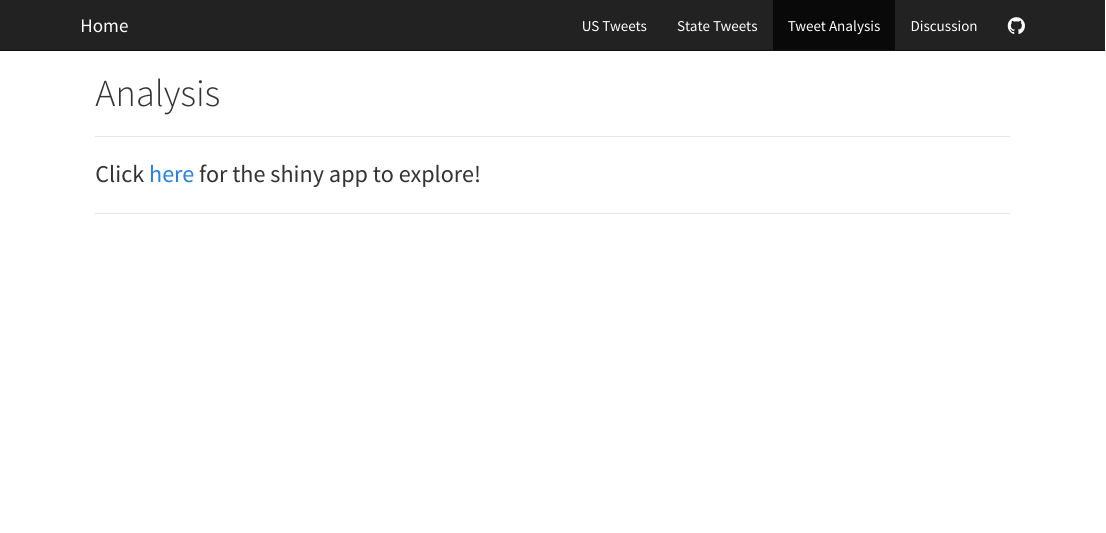
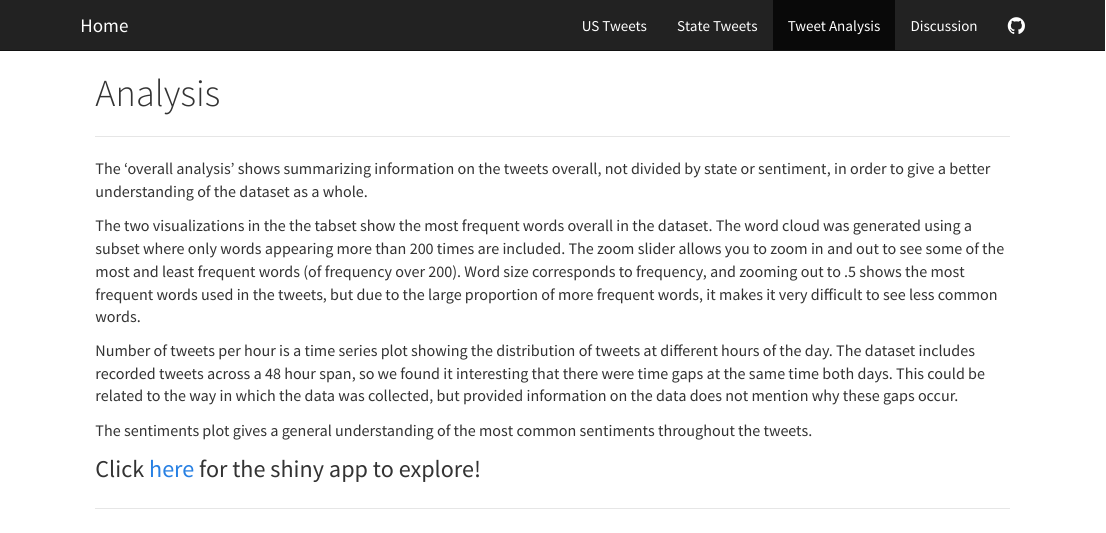
Before and after one commit to k-maciejewski/p8105_final_website, an R Markdown document (analysis.Rmd): the page in a window 1100 px wide, from its top. The pictures show the output file analysis.html that the author committed with the source, opened offline; library style sheets and scripts come from the installed R packages.

Commit message:
added Morgan's part

```diff
--- a/analysis.Rmd
+++ b/analysis.Rmd
@@ -4,6 +4,15 @@ title: "Analysis"
 
 ***
 
+<font size="3">The ‘overall analysis’ shows summarizing information on the tweets overall, not divided by state or sentiment, in order to give a better understanding of the dataset as a whole.
+
+The two visualizations in the the tabset show the most frequent words overall in the dataset. The word cloud was generated using a subset where only words appearing more than 200 times are included. The zoom slider allows you to zoom in and out to see some of the most and least frequent words (of frequency over 200). Word size corresponds to frequency, and zooming out to .5 shows the most frequent words used in the tweets, but due to the large proportion of more frequent words, it makes it very difficult to see less common words.
+
+Number of tweets per hour is a time series plot showing the distribution of tweets at different hours of the day. The dataset includes recorded tweets across a 48 hour span, so we found it interesting that there were time gaps at the same time both days. This could be related to the way in which the data was collected, but provided information on the data does not mention why these gaps occur.
+
+The sentiments plot gives a general understanding of the most common sentiments throughout the tweets.  </font>
+
+
 <font size="5"> Click [here](https://mdeferrante.shinyapps.io/overall_analysis/) for the shiny app to explore! </font>
 
 ***
```
Also changed, not shown: State_Tweet.html, about.html, analysis.html, discussion.html, index.html, wordcloud-1.png (added), 1 other file.
